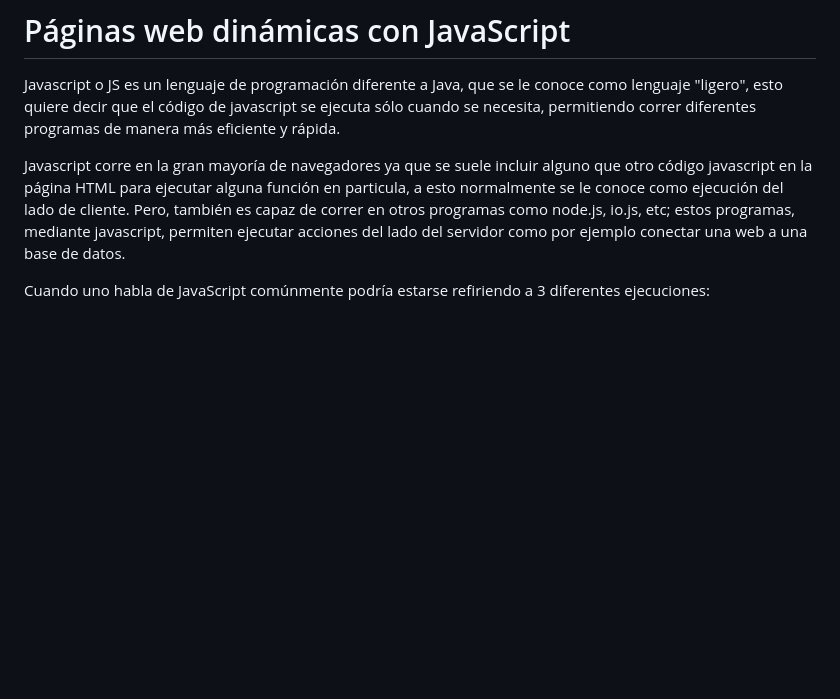
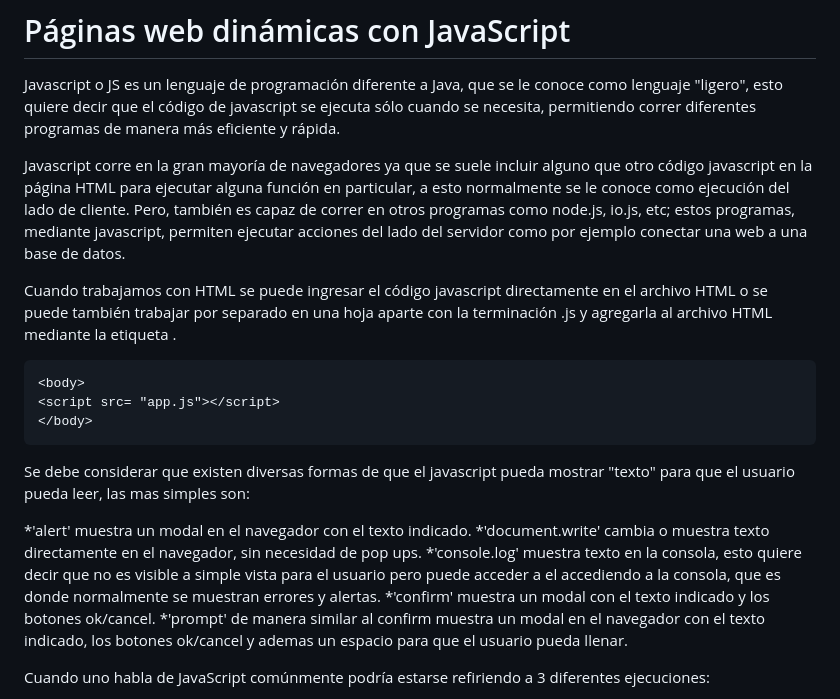
Before and after one commit to MLimaco/reading-notes, a Markdown page: 102/read06.md, the part around the change. Drawn GitHub-style; blank space fills up the shorter version.

Commit message:
update read.06

````diff
--- a/102/read06.md
+++ b/102/read06.md
@@ -2,7 +2,23 @@
 
 Javascript o JS es un lenguaje de programación diferente a Java, que se le conoce como lenguaje "ligero", esto quiere decir que el código de javascript se ejecuta sólo cuando se necesita, permitiendo correr diferentes programas de manera más eficiente y rápida.
 
-Javascript corre en la gran mayoría de navegadores ya que se suele incluir alguno que otro código javascript en la página HTML para ejecutar alguna función en particula, a esto normalmente se le conoce como ejecución del lado de cliente. Pero, también es capaz de correr en otros programas como node.js, io.js, etc; estos programas, mediante javascript, permiten ejecutar acciones del lado del servidor como por ejemplo conectar una web a una base de datos.
+Javascript corre en la gran mayoría de navegadores ya que se suele incluir alguno que otro código javascript en la página HTML para ejecutar alguna función en particular, a esto normalmente se le conoce como ejecución del lado de cliente. Pero, también es capaz de correr en otros programas como node.js, io.js, etc; estos programas, mediante javascript, permiten ejecutar acciones del lado del servidor como por ejemplo conectar una web a una base de datos.
+
+Cuando trabajamos con HTML se puede ingresar el código javascript directamente en el archivo HTML o se puede también trabajar por separado en una hoja aparte con la terminación .js y agregarla al archivo HTML mediante la etiqueta <script>.
+
+```
+<body>
+<script src= "app.js"></script>
+</body>
+```
+
+Se debe considerar que existen diversas formas de que el javascript pueda mostrar "texto" para que el usuario pueda leer, las mas simples son:
+
+*'alert' muestra un modal en el navegador con el texto indicado.
+*'document.write' cambia o muestra texto directamente en el navegador, sin necesidad de pop ups.
+*'console.log' muestra texto en la consola, esto quiere decir que no es visible a simple vista para el usuario pero puede acceder a el accediendo a la consola, que es donde normalmente se muestran errores y alertas.
+*'confirm' muestra un modal con el texto indicado y los botones ok/cancel.
+*'prompt' de manera similar al confirm muestra un modal en el navegador con el texto indicado, los botones ok/cancel y ademas un espacio para que el usuario pueda llenar.
 
 Cuando uno habla de JavaScript comúnmente podría estarse refiriendo a 3 diferentes ejecuciones:
 
````
